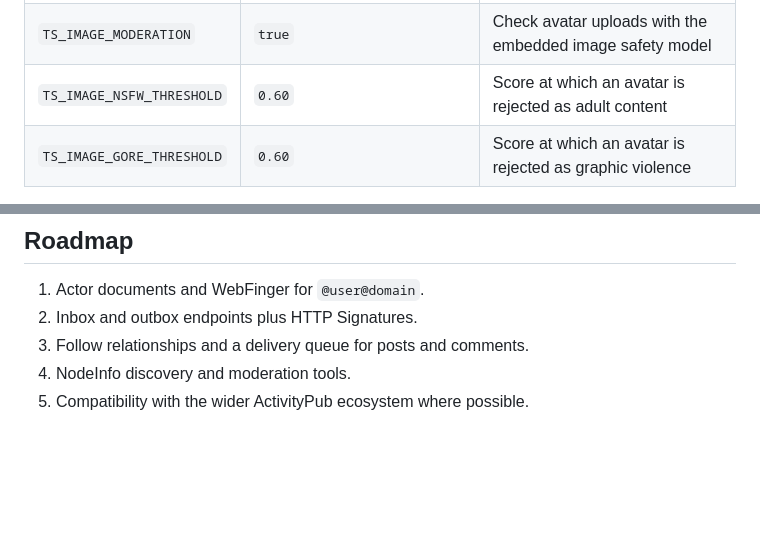
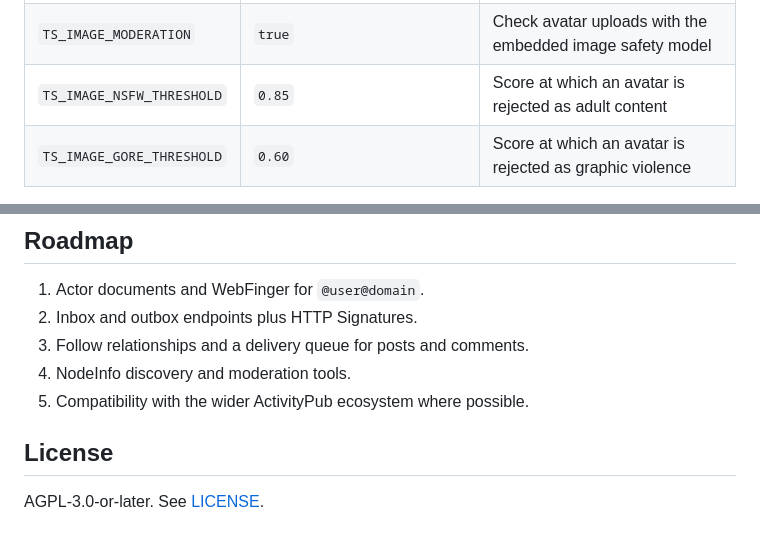
Before and after one commit to homu-sys/townsquare, a Markdown page: README.md, 2 parts joined by grey strips. Drawn GitHub-style; blank space fills up the shorter version.

```diff
--- a/README.md
+++ b/README.md
@@ -62,7 +66,7 @@ Behind an HTTPS reverse proxy, set `TS_SECURE_COOKIES=true` and `TS_TRUST_PROXY=
 | `TS_ALLOW_REMOTE_IMAGES` | `false` | Allow images hosted on other domains in Markdown |
 | `TS_DM_BLOCKLIST` | empty | Comma-separated terms that block and flag a direct message |
 | `TS_IMAGE_MODERATION` | `true` | Check avatar uploads with the embedded image safety model |
-| `TS_IMAGE_NSFW_THRESHOLD` | `0.60` | Score at which an avatar is rejected as adult content |
+| `TS_IMAGE_NSFW_THRESHOLD` | `0.85` | Score at which an avatar is rejected as adult content |
 | `TS_IMAGE_GORE_THRESHOLD` | `0.60` | Score at which an avatar is rejected as graphic violence |
 
 By default the base URL comes from the request `Host` header. Set `TS_BASE_URL` to force one
@@ -141,3 +149,7 @@ live copy, use `sqlite3 townsquare.db ".backup backup.db"`.
 3. Follow relationships and a delivery queue for posts and comments.
 4. NodeInfo discovery and moderation tools.
 5. Compatibility with the wider ActivityPub ecosystem where possible.
+
+## License
+
+AGPL-3.0-or-later. See [LICENSE](LICENSE).
```
Also changed, not shown: other parts of README.md (+11 -3 lines), docs/screenshot.png (added), 18 other files.
